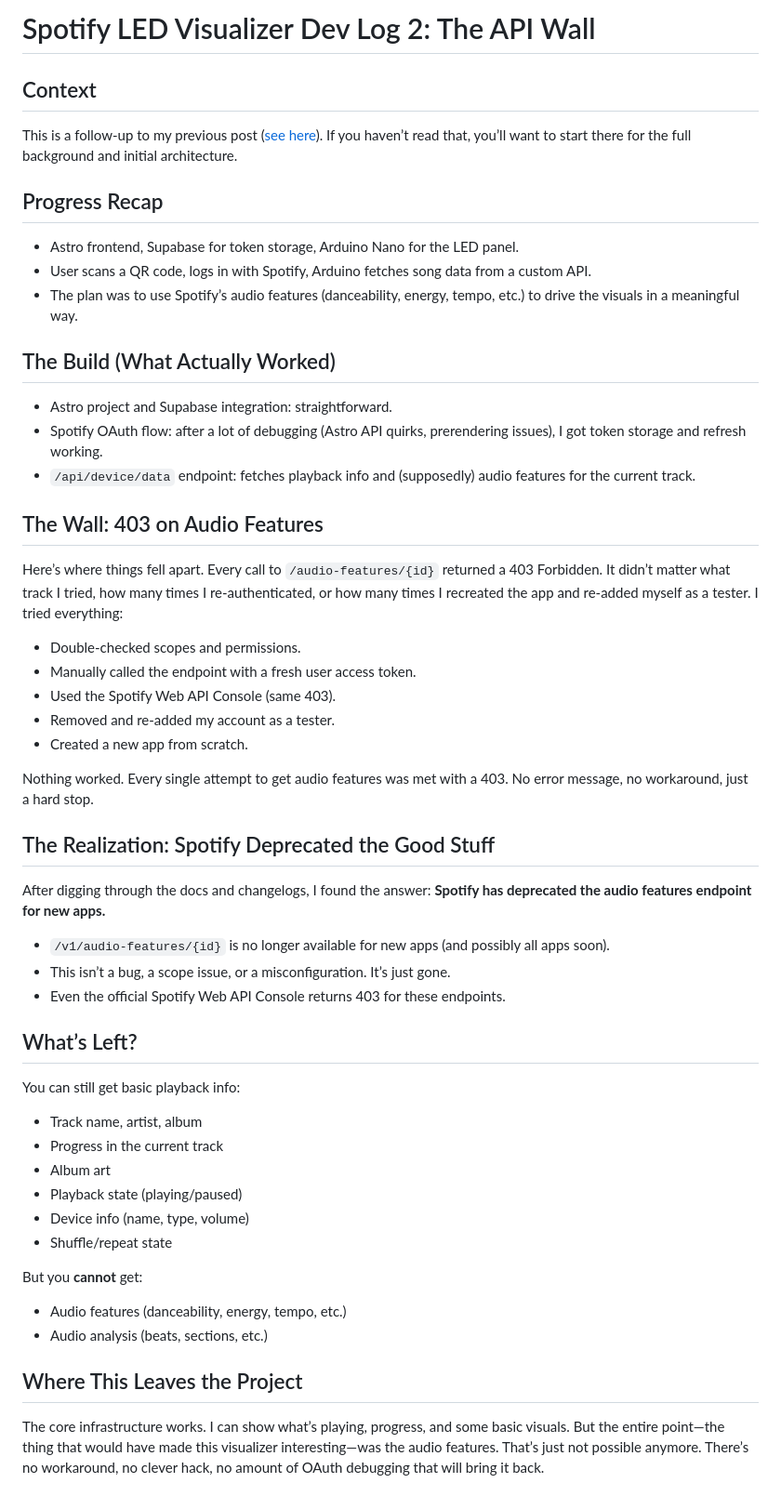
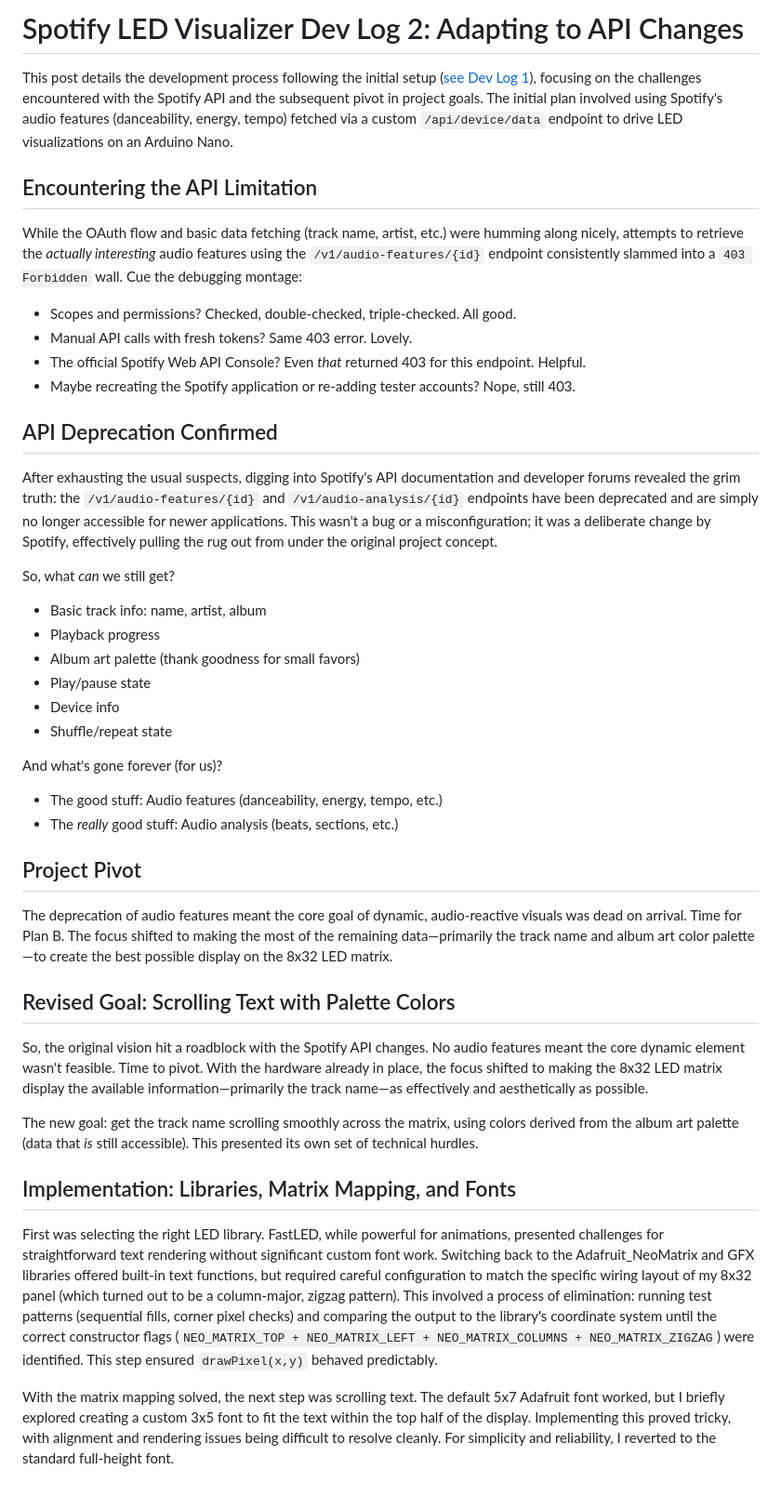
Before and after one commit to justinjohnso-itp/cdev-final, a Markdown page: Documentation/Posts/spotify-visualizer-2025-the-wall.md, the part around one of its changes. Shown at 93% size. GitHub-like rendering.

Commit message:
updating documentation

```diff
--- a/Documentation/Posts/spotify-visualizer-2025-the-wall.md
+++ b/Documentation/Posts/spotify-visualizer-2025-the-wall.md
@@ -1,55 +1,45 @@
-# Spotify LED Visualizer Dev Log 2: The API Wall
+# Spotify LED Visualizer Dev Log 2: Adapting to API Changes
 
-## Context
+This post details the development process following the initial setup ([see Dev Log 1](https://justin-itp.notion.site/Final-The-joys-of-the-Spotify-API-1dd9127f465d804b8ac9fb7e471e239a?pvs=4)), focusing on the challenges encountered with the Spotify API and the subsequent pivot in project goals. The initial plan involved using Spotify's audio features (danceability, energy, tempo) fetched via a custom `/api/device/data` endpoint to drive LED visualizations on an Arduino Nano.
 
-This is a follow-up to my previous post ([see here](https://justin-itp.notion.site/Final-The-joys-of-the-Spotify-API-1dd9127f465d804b8ac9fb7e471e239a?pvs=4)). If you haven’t read that, you’ll want to start there for the full background and initial architecture.
+## Encountering the API Limitation
 
-## Progress Recap
+While the OAuth flow and basic data fetching (track name, artist, etc.) were humming along nicely, attempts to retrieve the *actually interesting* audio features using the `/v1/audio-features/{id}` endpoint consistently slammed into a `403 Forbidden` wall. Cue the debugging montage:
 
-- Astro frontend, Supabase for token storage, Arduino Nano for the LED panel.
-- User scans a QR code, logs in with Spotify, Arduino fetches song data from a custom API.
-- The plan was to use Spotify’s audio features (danceability, energy, tempo, etc.) to drive the visuals in a meaningful way.
+- Scopes and permissions? Checked, double-checked, triple-checked. All good.
+- Manual API calls with fresh tokens? Same 403 error. Lovely.
+- The official Spotify Web API Console? Even *that* returned 403 for this endpoint. Helpful.
+- Maybe recreating the Spotify application or re-adding tester accounts? Nope, still 403.
 
-## The Build (What Actually Worked)
+## API Deprecation Confirmed
 
-- Astro project and Supabase integration: straightforward.
-- Spotify OAuth flow: after a lot of debugging (Astro API quirks, prerendering issues), I got token storage and refresh working.
-- `/api/device/data` endpoint: fetches playback info and (supposedly) audio features for the current track.
+After exhausting the usual suspects, digging into Spotify's API documentation and developer forums revealed the grim truth: the `/v1/audio-features/{id}` and `/v1/audio-analysis/{id}` endpoints have been deprecated and are simply no longer accessible for newer applications. This wasn't a bug or a misconfiguration; it was a deliberate change by Spotify, effectively pulling the rug out from under the original project concept.
 
-## The Wall: 403 on Audio Features
-
-Here’s where things fell apart. Every call to `/audio-features/{id}` returned a 403 Forbidden. It didn’t matter what track I tried, how many times I re-authenticated, or how many times I recreated the app and re-added myself as a tester. I tried everything:
-
-- Double-checked scopes and permissions.
-- Manually called the endpoint with a fresh user access token.
-- Used the Spotify Web API Console (same 403).
-- Removed and re-added my account as a tester.
-- Created a new app from scratch.
-
-Nothing worked. Every single attempt to get audio features was met with a 403. No error message, no workaround, just a hard stop.
-
-## The Realization: Spotify Deprecated the Good Stuff
-
-After digging through the docs and changelogs, I found the answer: **Spotify has deprecated the audio features endpoint for new apps.**
-
-- `/v1/audio-features/{id}` is no longer available for new apps (and possibly all apps soon).
-- This isn’t a bug, a scope issue, or a misconfiguration. It’s just gone.
-- Even the official Spotify Web API Console returns 403 for these endpoints.
-
-## What’s Left?
-
-You can still get basic playback info:
-- Track name, artist, album
-- Progress in the current track
-- Album art
-- Playback state (playing/paused)
-- Device info (name, type, volume)
+So, what *can* we still get?
+- Basic track info: name, artist, album
+- Playback progress
+- Album art palette (thank goodness for small favors)
+- Play/pause state
+- Device info
 - Shuffle/repeat state
 
-But you **cannot** get:
-- Audio features (danceability, energy, tempo, etc.)
-- Audio analysis (beats, sections, etc.)
+And what's gone forever (for us)?
+- The good stuff: Audio features (danceability, energy, tempo, etc.)
+- The *really* good stuff: Audio analysis (beats, sections, etc.)
 
-## Where This Leaves the Project
+## Project Pivot
 
-The core infrastructure works. I can show what’s playing, progress, and some basic visuals. But the entire point—the thing that would have made this visualizer interesting—was the audio features. That’s just not possible anymore. There’s no workaround, no clever hack, no amount of OAuth debugging that will bring it back.
+The deprecation of audio features meant the core goal of dynamic, audio-reactive visuals was dead on arrival. Time for Plan B. The focus shifted to making the most of the remaining data—primarily the track name and album art color palette—to create the best possible display on the 8x32 LED matrix.
+
+## Revised Goal: Scrolling Text with Palette Colors
+
+So, the original vision hit a roadblock with the Spotify API changes. No audio features meant the core dynamic element wasn't feasible. Time to pivot. With the hardware already in place, the focus shifted to making the 8x32 LED matrix display the available information—primarily the track name—as effectively and aesthetically as possible.
+
+The new goal: get the track name scrolling smoothly across the matrix, using colors derived from the album art palette (data that *is* still accessible). This presented its own set of technical hurdles.
+
+## Implementation: Libraries, Matrix Mapping, and Fonts
+
+First was selecting the right LED library. FastLED, while powerful for animations, presented challenges for straightforward text rendering without significant custom font work. Switching back to the Adafruit_NeoMatrix and GFX libraries offered built-in text functions, but required careful configuration to match the specific wiring layout of my 8x32 panel (which turned out to be a column-major, zigzag pattern). This involved a process of elimination: running test patterns (sequential fills, corner pixel checks) and comparing the output to the library's coordinate system until the correct constructor flags (`NEO_MATRIX_TOP + NEO_MATRIX_LEFT + NEO_MATRIX_COLUMNS + NEO_MATRIX_ZIGZAG`) were identified. This step ensured `drawPixel(x,y)` behaved predictably.
+
+With the matrix mapping solved, the next step was scrolling text. The default 5x7 Adafruit font worked, but I briefly explored creating a custom 3x5 font to fit the text within the top half of the display. Implementing this proved tricky, with alignment and rendering issues being difficult to resolve cleanly. For simplicity and reliability, I reverted to the standard full-height font.
+
```
Also changed, not shown: other parts of Documentation/Posts/spotify-visualizer-2025-the-wall.md (+7 -0 lines).
